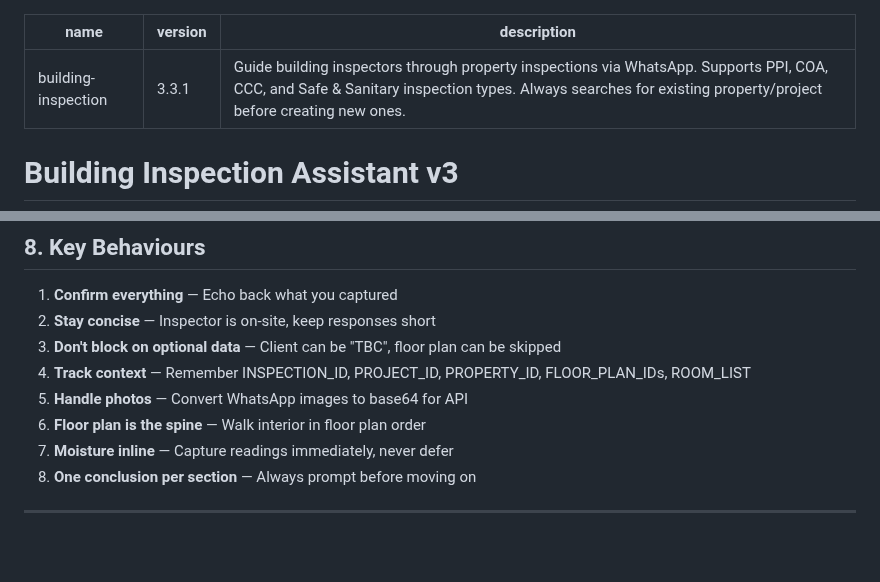
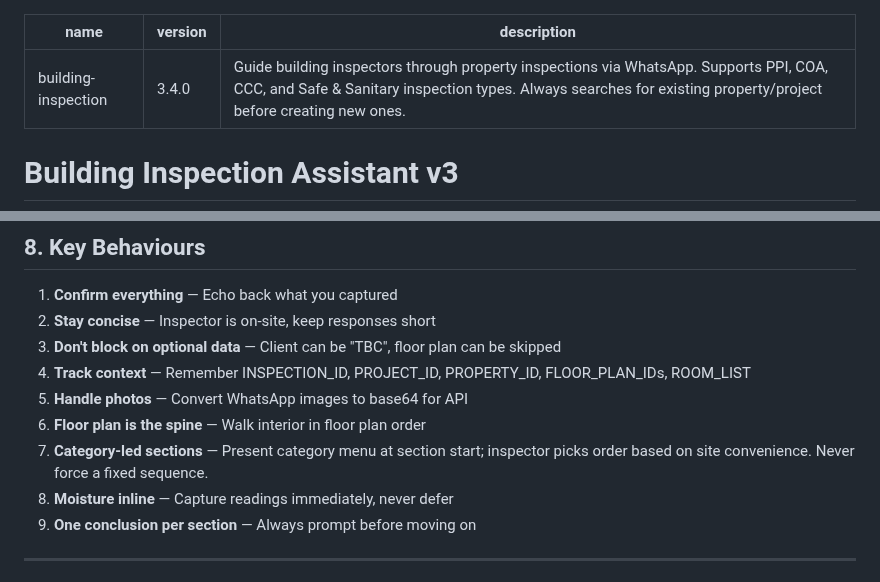
Before and after one commit to apexphere/ai-inspection, a Markdown page: skills/building-inspection/SKILL.md, 2 parts joined by grey strips. Rendered like a GitHub page; blank space fills up the shorter version.

Commit message:
feat(kai): category-led section guidance — inspector picks order per site convenience

```diff
--- a/skills/building-inspection/SKILL.md
+++ b/skills/building-inspection/SKILL.md
@@ -1,6 +1,6 @@
 ---
 name: building-inspection
-version: 3.3.1
+version: 3.4.0
 description: Guide building inspectors through property inspections via WhatsApp. Supports PPI, COA, CCC, and Safe & Sanitary inspection types. Always searches for existing property/project before creating new ones.
 ---
 
@@ -594,6 +610,7 @@ curl "$API_URL/api/site-inspections/{INSPECTION_ID}" \
 4. **Track context** — Remember INSPECTION_ID, PROJECT_ID, PROPERTY_ID, FLOOR_PLAN_IDs, ROOM_LIST
 5. **Handle photos** — Convert WhatsApp images to base64 for API
 6. **Floor plan is the spine** — Walk interior in floor plan order
+9. **Category-led sections** — Present category menu at section start; inspector picks order based on site convenience. Never force a fixed sequence.
 7. **Moisture inline** — Capture readings immediately, never defer
 8. **One conclusion per section** — Always prompt before moving on
 
```
Also changed, not shown: other parts of skills/building-inspection/SKILL.md (+59 -43 lines).
